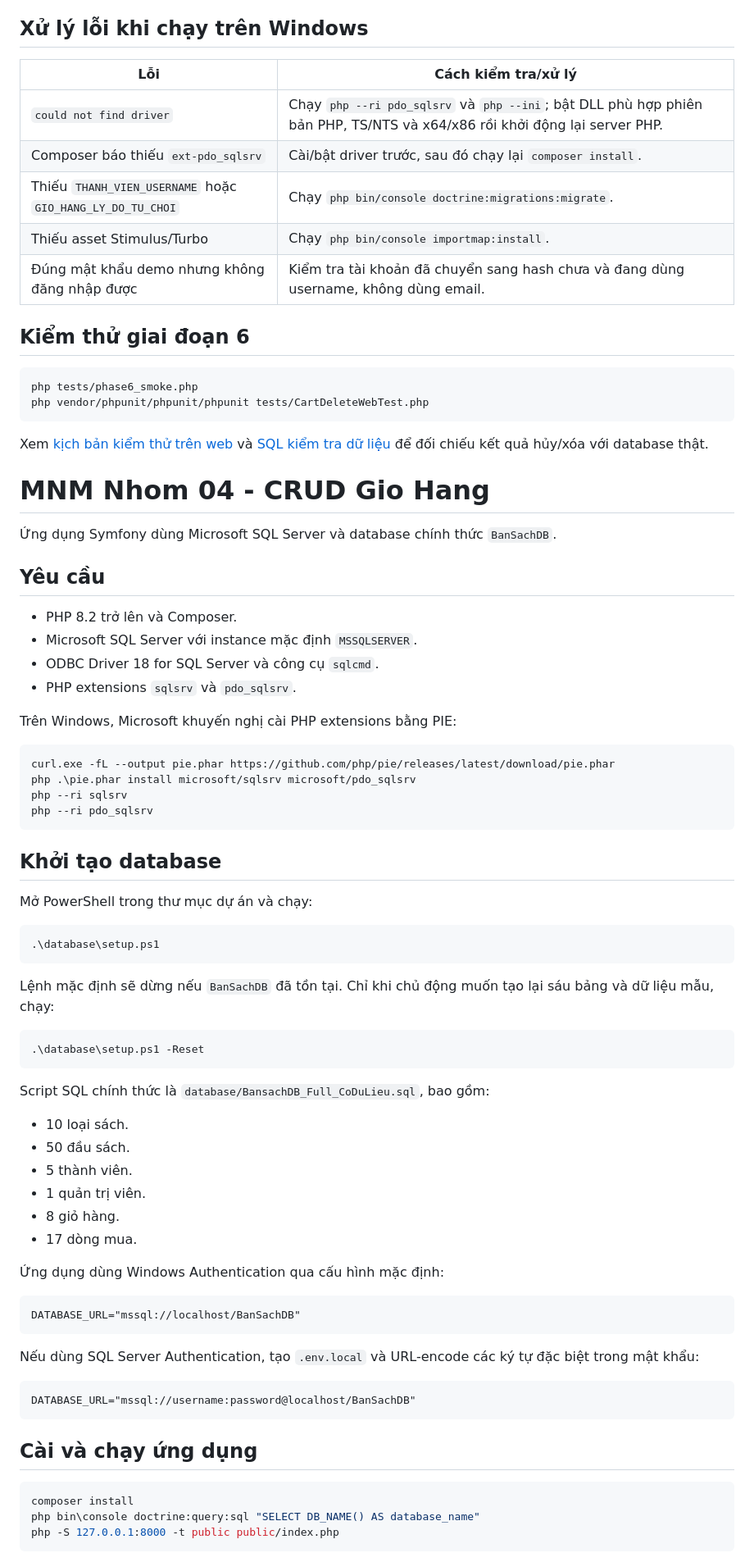
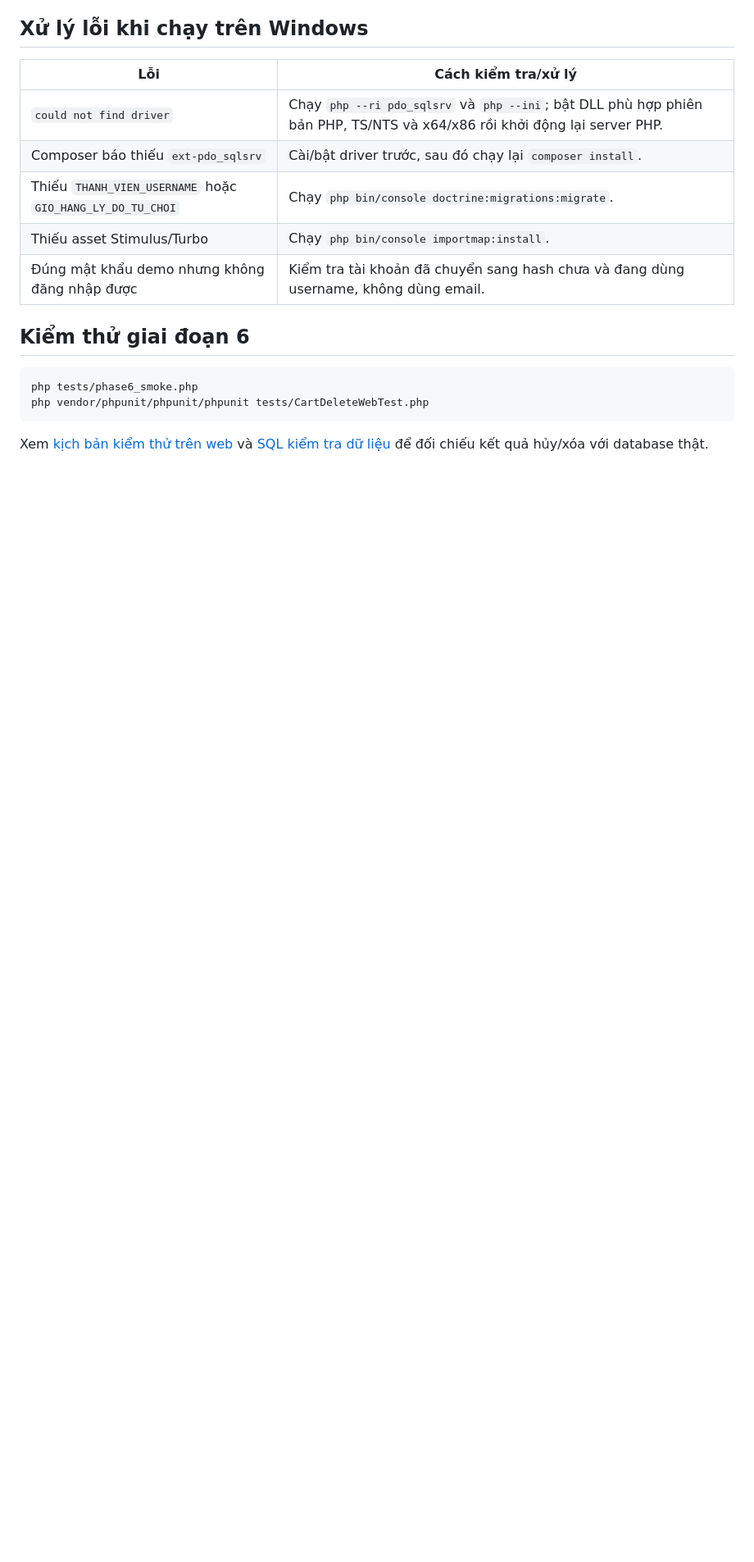
Before and after one commit to tanphattv05/MNM_Nhom04_CRUD_GioHang, a Markdown page: README.md, the part around one of its changes. Shown at 82% size. GitHub-like rendering; blank space fills up the shorter version.

Commit message:
Clean up README by removing unnecessary sections
Removed detailed setup instructions and demo account information from README.

````diff
--- a/README.md
+++ b/README.md
@@ -105,66 +105,3 @@ php vendor/phpunit/phpunit/phpunit tests/CartDeleteWebTest.php
 ```
 
 Xem [kịch bản kiểm thử trên web](database/PHASE6_MANUAL_TESTS.md) và [SQL kiểm tra dữ liệu](database/phase6_delete_checks.sql) để đối chiếu kết quả hủy/xóa với database thật.
-# MNM Nhom 04 - CRUD Gio Hang
-
-Ứng dụng Symfony dùng Microsoft SQL Server và database chính thức `BanSachDB`.
-
-## Yêu cầu
-
-- PHP 8.2 trở lên và Composer.
-- Microsoft SQL Server với instance mặc định `MSSQLSERVER`.
-- ODBC Driver 18 for SQL Server và công cụ `sqlcmd`.
-- PHP extensions `sqlsrv` và `pdo_sqlsrv`.
-
-Trên Windows, Microsoft khuyến nghị cài PHP extensions bằng PIE:
-
-```powershell
-curl.exe -fL --output pie.phar https://github.com/php/pie/releases/latest/download/pie.phar
-php .\pie.phar install microsoft/sqlsrv microsoft/pdo_sqlsrv
-php --ri sqlsrv
-php --ri pdo_sqlsrv
-```
-
-## Khởi tạo database
-
-Mở PowerShell trong thư mục dự án và chạy:
-
-```powershell
-.\database\setup.ps1
-```
-
-Lệnh mặc định sẽ dừng nếu `BanSachDB` đã tồn tại. Chỉ khi chủ động muốn tạo lại sáu bảng và dữ liệu mẫu, chạy:
-
-```powershell
-.\database\setup.ps1 -Reset
-```
-
-Script SQL chính thức là `database/BansachDB_Full_CoDuLieu.sql`, bao gồm:
-
-- 10 loại sách.
-- 50 đầu sách.
-- 5 thành viên.
-- 1 quản trị viên.
-- 8 giỏ hàng.
-- 17 dòng mua.
-
-Ứng dụng dùng Windows Authentication qua cấu hình mặc định:
-
-```dotenv
-DATABASE_URL="mssql://localhost/BanSachDB"
-```
-
-Nếu dùng SQL Server Authentication, tạo `.env.local` và URL-encode các ký tự đặc biệt trong mật khẩu:
-
-```dotenv
-DATABASE_URL="mssql://username:password@localhost/BanSachDB"
-```
-
-## Cài và chạy ứng dụng
-
-```powershell
-composer install
-php bin\console doctrine:query:sql "SELECT DB_NAME() AS database_name"
-php -S 127.0.0.1:8000 -t public public/index.php
-```
-
````
Also changed, not shown: other parts of README.md (+0 -44 lines).
